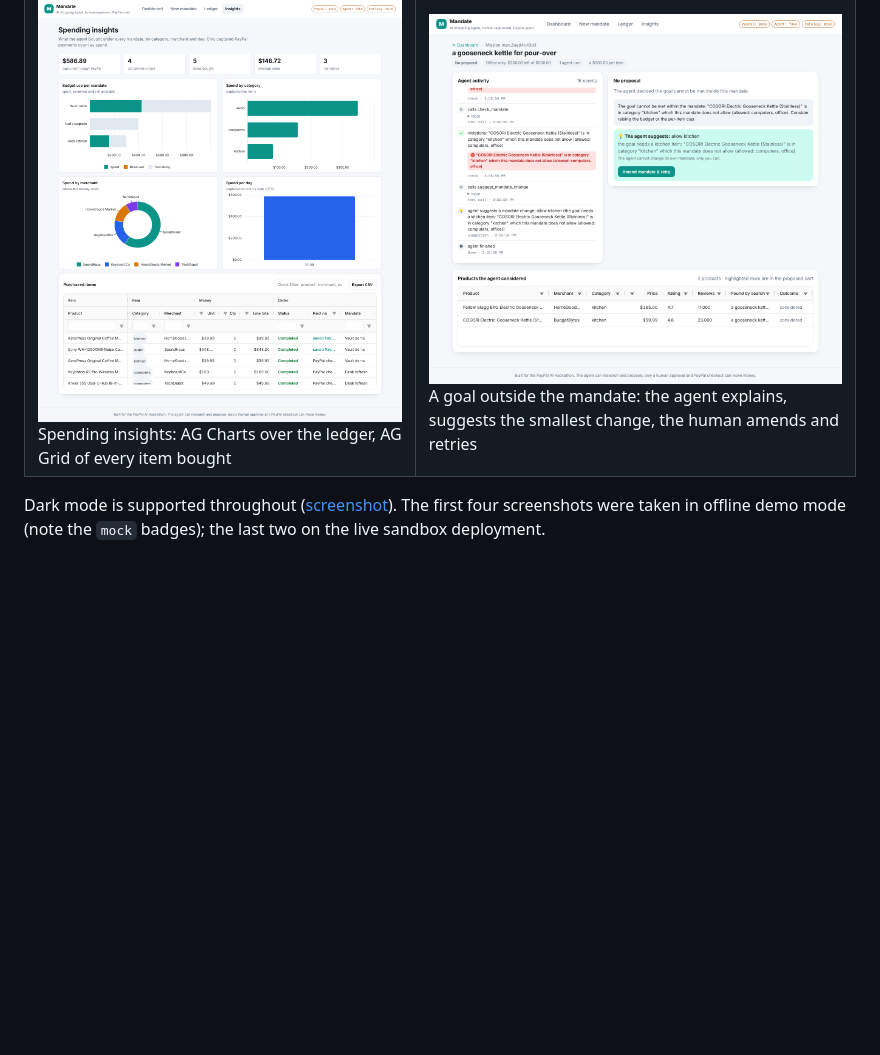
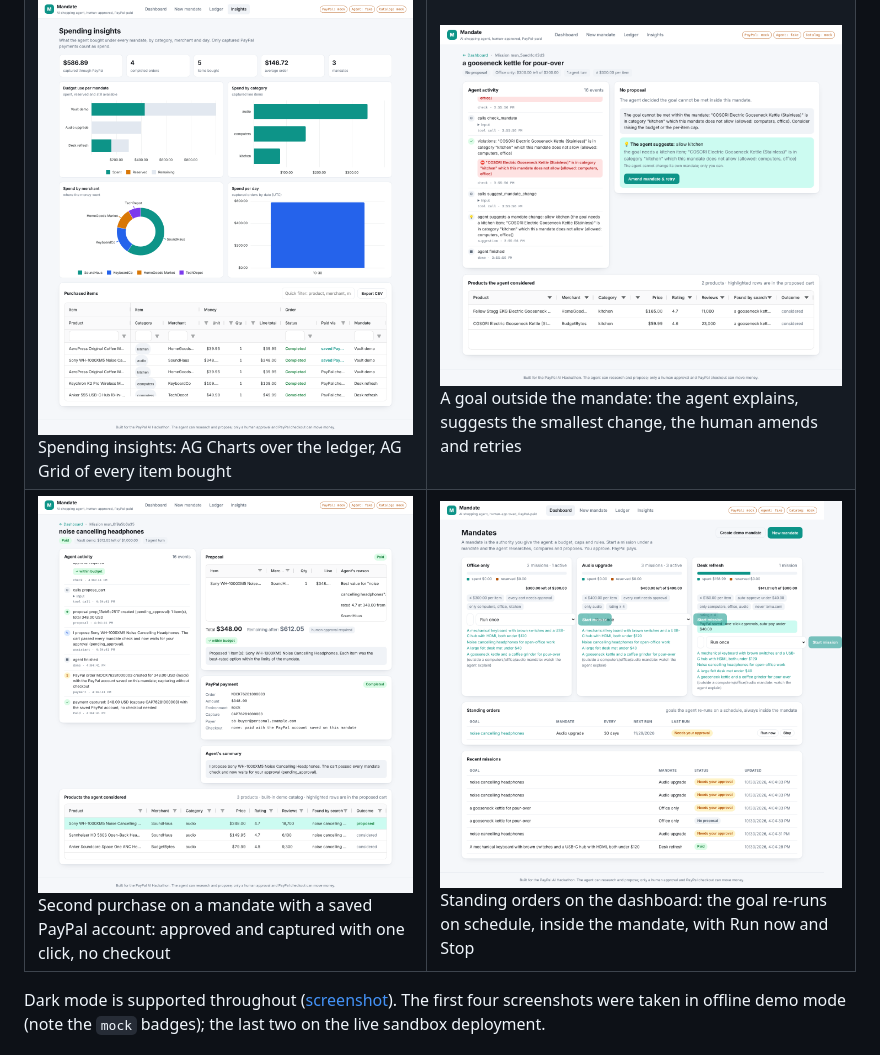
Before and after one commit to sadrax4/mandate, a Markdown page: README.md, the part around the change. Rendered like a GitHub page; pictures changed too: docs/screenshots/one-click-paid.png (added), docs/screenshots/standing-orders.png (added); blank space fills up the shorter version.

Commit message:
docs: screenshots for one-click payment and standing orders; video script covers the new features in three minutes

```diff
--- a/README.md
+++ b/README.md
@@ -41,6 +41,7 @@ Two independent gates protect the money: the policy engine (re-run at approval t
 | ![Rejected and revised](docs/screenshots/mission-rejected-and-revised.png) Rejected with feedback, revised by the agent | ![Ledger](docs/screenshots/ledger.png) Ledger across all mandates (AG Grid) |
 | ![PayPal sandbox checkout](docs/screenshots/live-paypal-checkout.png) The real PayPal sandbox checkout the buyer lands on | ![Receipt](docs/screenshots/live-payment-receipt.png) Capture ID, payer and the agent's reasoning after payment |
 | ![Spending insights](docs/screenshots/insights.png) Spending insights: AG Charts over the ledger, AG Grid of every item bought | ![Suggestion](docs/screenshots/suggestion.png) A goal outside the mandate: the agent explains, suggests the smallest change, the human amends and retries |
+| ![One-click payment](docs/screenshots/one-click-paid.png) Second purchase on a mandate with a saved PayPal account: approved and captured with one click, no checkout | ![Standing orders](docs/screenshots/standing-orders.png) Standing orders on the dashboard: the goal re-runs on schedule, inside the mandate, with Run now and Stop |
 
 Dark mode is supported throughout ([screenshot](docs/screenshots/dashboard-dark.png)). The first four screenshots were taken in offline demo mode (note the `mock` badges); the last two on the live sandbox deployment.
 
```
Also changed, not shown: docs/VIDEO_SCRIPT.md (+11 -9 lines).
